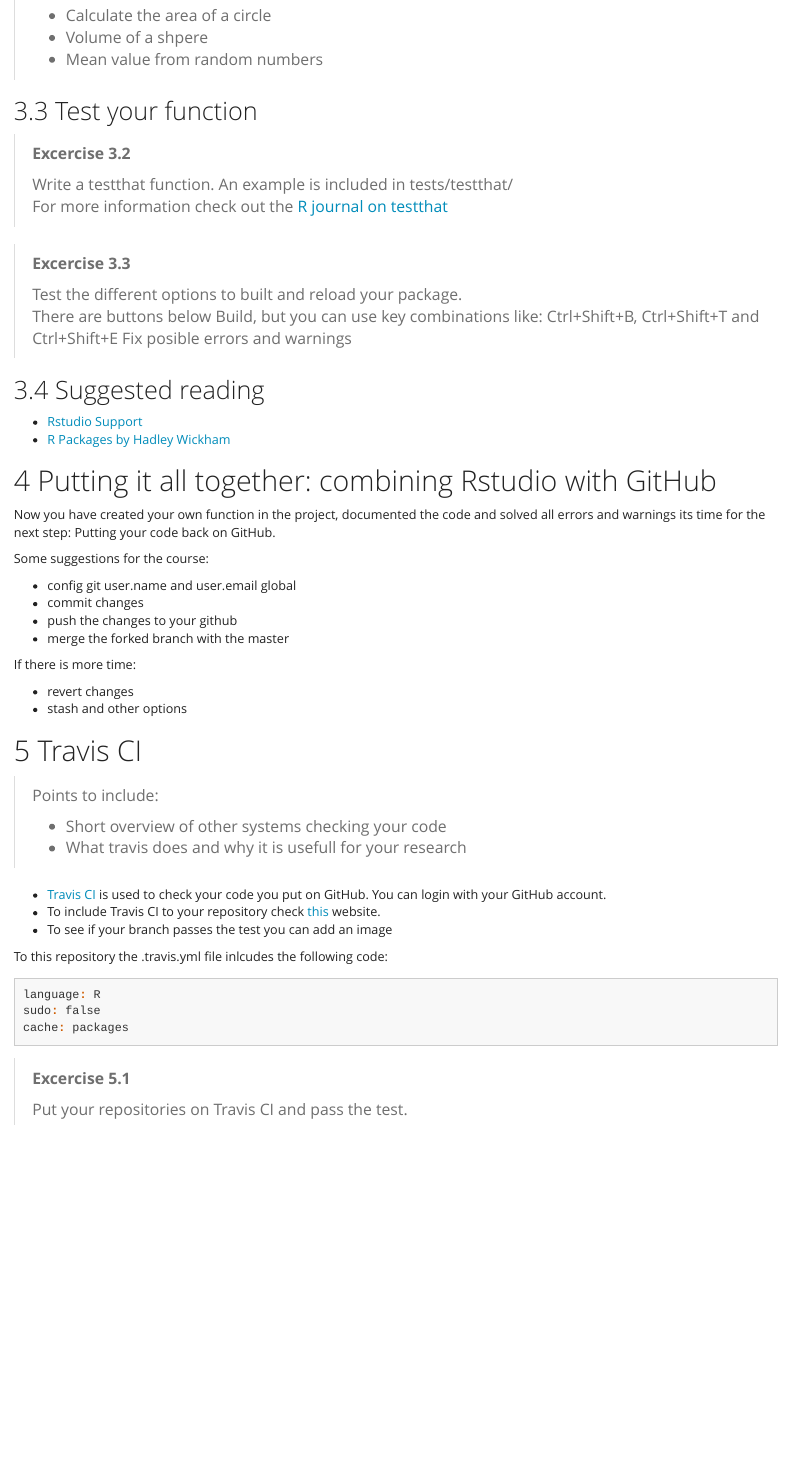
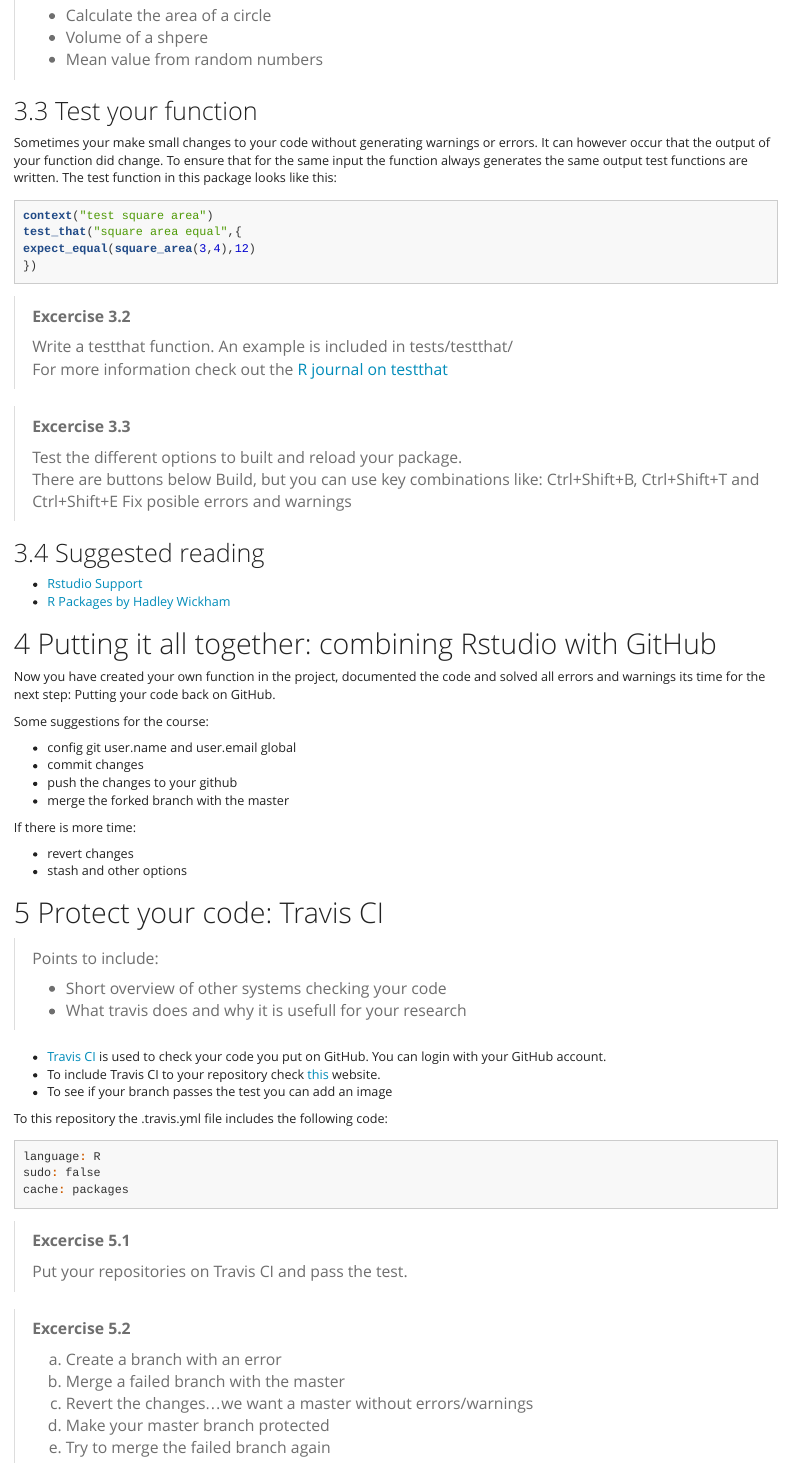
Before and after one commit to MariekeDirk/Reproducibility-Reusability-course, an R Markdown document (vignettes/InstructionManual.Rmd): the page in a window 1100 px wide, from 2580 px down. Rendered offline with R 4.5, knitr and Pandoc, with nearby package versions; badge pictures from the web are left out.

Commit message:
updates to instructionmanual.rmd

````diff
--- a/vignettes/InstructionManual.Rmd
+++ b/vignettes/InstructionManual.Rmd
@@ -131,10 +131,18 @@ devtools::document()
 > Suggestions:
 >
 > * Calculate the area of a circle
-* Volume of a shpere
-* Mean value from random numbers
+> * Volume of a shpere
+> * Mean value from random numbers
 
 ## Test your function
+Sometimes your make small changes to your code without generating warnings or errors. It can however occur that the output of your function did change. To ensure that for the same input the function always generates the same output test functions are written. The test function in this package looks like this:
+
+```{r, eval=FALSE}
+context("test square area")
+test_that("square area equal",{
+expect_equal(square_area(3,4),12)
+})
+```
 
 > **Excercise 3.2**
 >
@@ -168,18 +176,18 @@ If there is more time:
 * stash and other options
 
 
-# Travis CI
+# Protect your code: Travis CI
 
 > Points to include:
 >
 >* Short overview of other systems checking your code
-* What travis does and why it is usefull for your research
+>* What travis does and why it is usefull for your research
 
 * [Travis CI](https://travis-ci.org/) is used to check your code you put on GitHub. You can login with your GitHub account.
 * To include Travis CI to your repository check [this](https://docs.travis-ci.com/user/languages/r) website.
 * To see if your branch passes the test you can add an image [![Build Status](https://travis-ci.org/MariekeDirk/Reproducability-Reusability-course.svg?branch=master)](https://travis-ci.org/MariekeDirk/Reproducability-Reusability-course)
 
-To this repository the .travis.yml file inlcudes the following code:
+To this repository the .travis.yml file includes the following code:
 ```{r,eval=FALSE}
 language: R
 sudo: false
@@ -189,3 +197,11 @@ cache: packages
 > **Excercise 5.1**
 >
 > Put your repositories on Travis CI and pass the test.
+
+> **Excercise 5.2**
+>
+> (a) Create a branch with an error
+> (b) Merge a failed branch with the master
+> (c) Revert the changes...we want a master without errors/warnings
+> (d) Make your master branch protected
+> (e) Try to merge the failed branch again
````
Also changed, not shown: vignettes/InstructionManual.Rmd (8 more changed lines).
